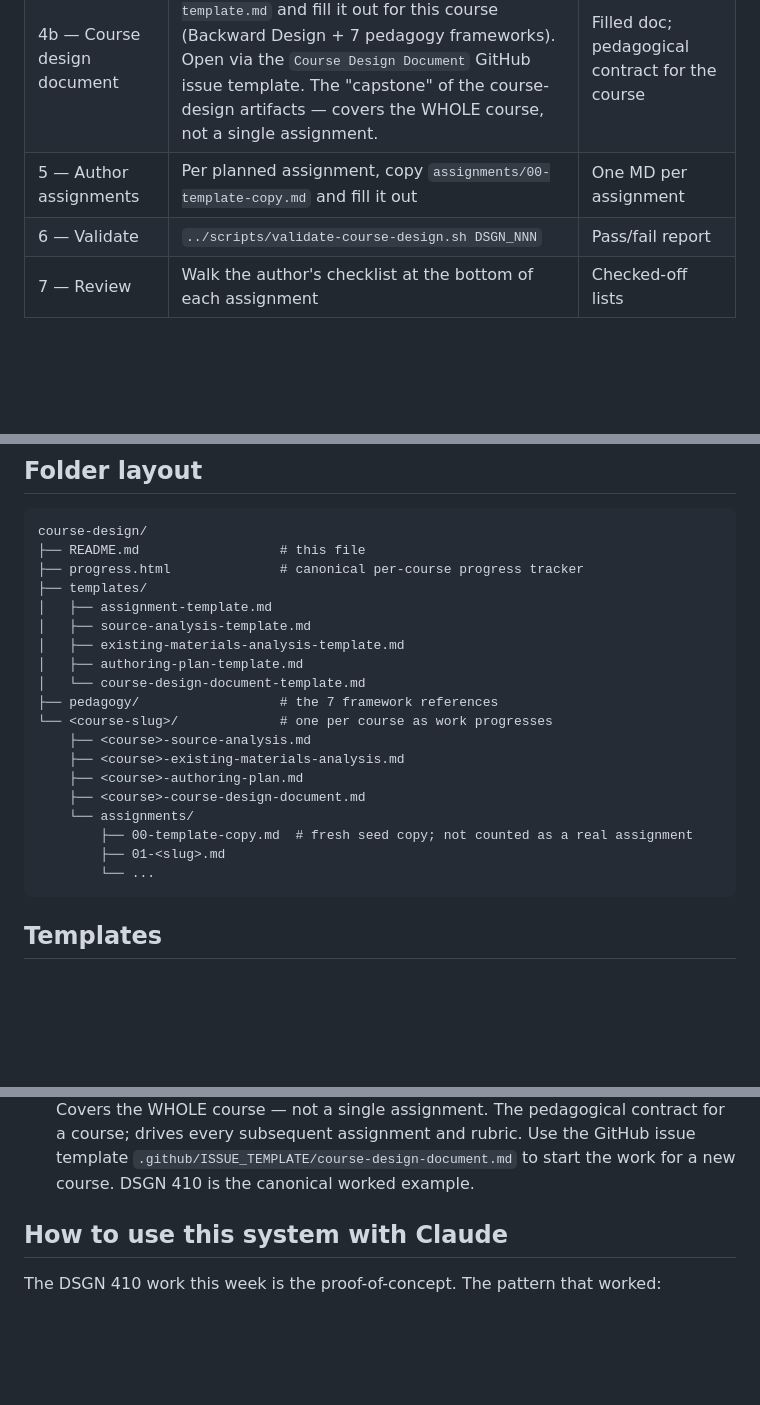
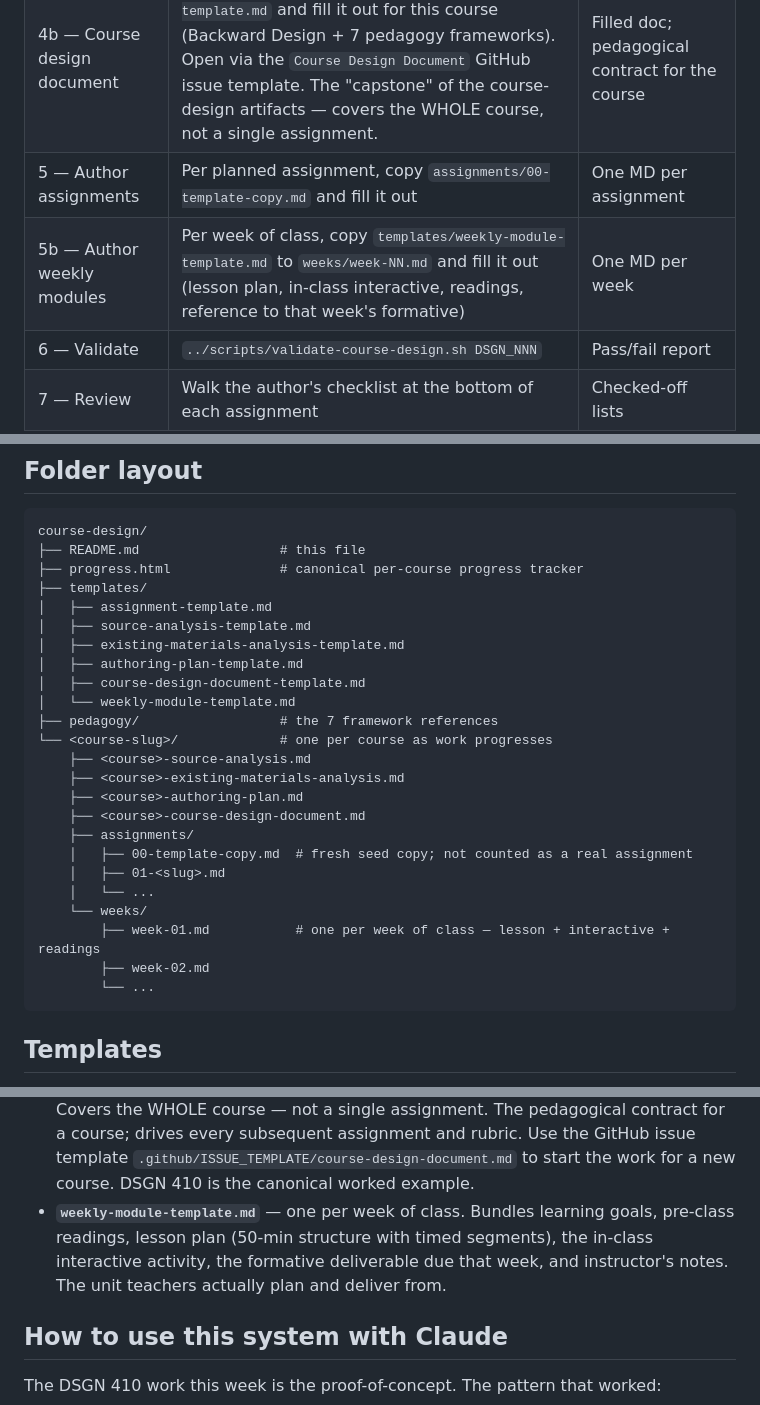
Before and after one commit to VanderpoolTeacher/program-overview-graphic-design, a Markdown page: course-design/README.md, 3 parts joined by grey strips. Rendered like a GitHub page; blank space fills up the shorter version.

````diff
--- a/course-design/README.md
+++ b/course-design/README.md
@@ -25,6 +25,7 @@ tracker is hand-maintained — update the `courses` array in
 | 4 — Authoring plan | Fill in `*-authoring-plan.md` listing assignments to author with CLO map and priority | Filled doc |
 | 4b — Course design document | Copy `templates/course-design-document-template.md` and fill it out for this course (Backward Design + 7 pedagogy frameworks). Open via the `Course Design Document` GitHub issue template. The "capstone" of the course-design artifacts — covers the WHOLE course, not a single assignment. | Filled doc; pedagogical contract for the course |
 | 5 — Author assignments | Per planned assignment, copy `assignments/00-template-copy.md` and fill it out | One MD per assignment |
+| 5b — Author weekly modules | Per week of class, copy `templates/weekly-module-template.md` to `weeks/week-NN.md` and fill it out (lesson plan, in-class interactive, readings, reference to that week's formative) | One MD per week |
 | 6 — Validate | `../scripts/validate-course-design.sh DSGN_NNN` | Pass/fail report |
 | 7 — Review | Walk the author's checklist at the bottom of each assignment | Checked-off lists |
 | 8 — Publish | (External — LMS / syllabus / Google Doc) | (Out of scope here) |
@@ -44,16 +45,21 @@ course-design/
 │   ├── source-analysis-template.md
 │   ├── existing-materials-analysis-template.md
 │   ├── authoring-plan-template.md
-│   └── course-design-document-template.md
+│   ├── course-design-document-template.md
+│   └── weekly-module-template.md
 ├── pedagogy/                  # the 7 framework references
 └── <course-slug>/             # one per course as work progresses
     ├── <course>-source-analysis.md
     ├── <course>-existing-materials-analysis.md
     ├── <course>-authoring-plan.md
     ├── <course>-course-design-document.md
-    └── assignments/
-        ├── 00-template-copy.md  # fresh seed copy; not counted as a real assignment
-        ├── 01-<slug>.md
+    ├── assignments/
+    │   ├── 00-template-copy.md  # fresh seed copy; not counted as a real assignment
+    │   ├── 01-<slug>.md
+    │   └── ...
+    └── weeks/
+        ├── week-01.md           # one per week of class — lesson + interactive + readings
+        ├── week-02.md
         └── ...
 ```
 
@@ -78,6 +84,11 @@ course-design/
   every subsequent assignment and rubric. Use the GitHub issue template
   `.github/ISSUE_TEMPLATE/course-design-document.md` to start the work
   for a new course. DSGN 410 is the canonical worked example.
+- **`weekly-module-template.md`** — one per week of class. Bundles
+  learning goals, pre-class readings, lesson plan (50-min structure
+  with timed segments), the in-class interactive activity, the
+  formative deliverable due that week, and instructor's notes. The
+  unit teachers actually plan and deliver from.
 
 ## How to use this system with Claude
 
````
Also changed, not shown: course-design/templates/weekly-module-template.md (added, +139 -0 lines), 1 other file.
